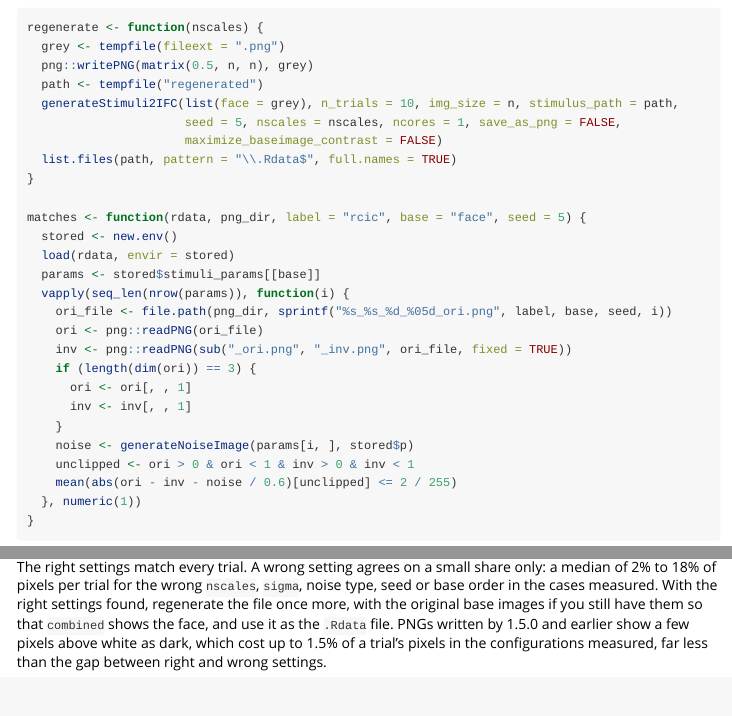
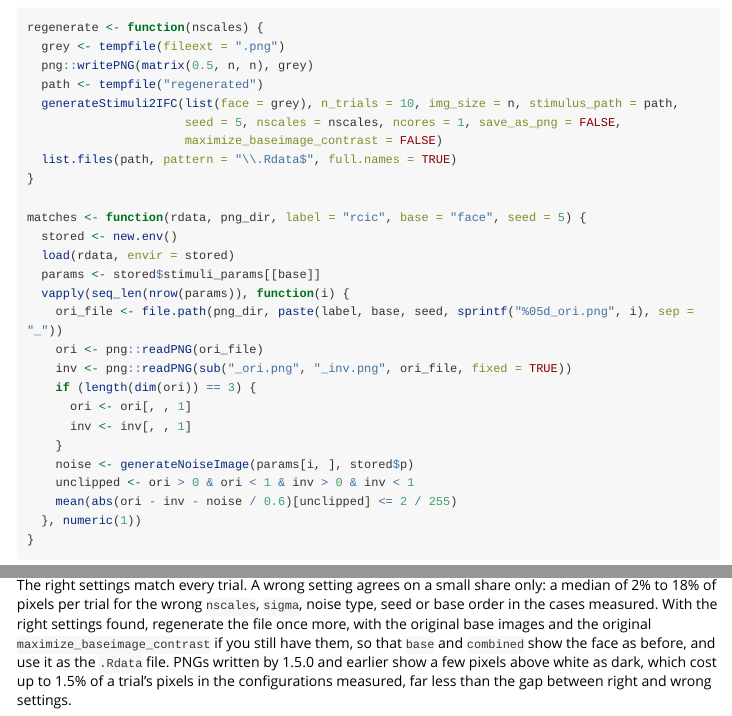
Before and after one commit to rdotsch/rcicr, an R Markdown document (vignettes/recipes.Rmd): the page in a window 1100 px wide, from 8180 px down, and a second part further down, joined at a grey line. Rendered offline with R 4.5, knitr and Pandoc, with nearby package versions; some code elsewhere in the file could not run offline; long lines of code are wrapped; common packages that the code uses without loading them are loaded.

Commit message:
recipes: PNG names as the generator builds them; original contrast setting for display
Co-Authored-By: Claude Opus 5.5 <noreply@anthropic.com>
Claude-Session: https://claude.ai/code/session_01ECAGW7i7V6b8GXpGRdmpZg

````diff
--- a/vignettes/recipes.Rmd
+++ b/vignettes/recipes.Rmd
@@ -302,7 +302,7 @@ matches <- function(rdata, png_dir, label = "rcic", base = "face", seed = 5) {
   load(rdata, envir = stored)
   params <- stored$stimuli_params[[base]]
   vapply(seq_len(nrow(params)), function(i) {
-    ori_file <- file.path(png_dir, sprintf("%s_%s_%d_%05d_ori.png", label, base, seed, i))
+    ori_file <- file.path(png_dir, paste(label, base, seed, sprintf("%05d_ori.png", i), sep = "_"))
     ori <- png::readPNG(ori_file)
     inv <- png::readPNG(sub("_ori.png", "_inv.png", ori_file, fixed = TRUE))
     if (length(dim(ori)) == 3) {
@@ -326,7 +326,7 @@ setNames(vapply(files, function(f) min(matches(f, archive)), numeric(1)),
          paste("nscales =", candidates))
 ```
 
-The right settings match every trial. A wrong setting agrees on a small share only: a median of 2% to 18% of pixels per trial for the wrong `nscales`, `sigma`, noise type, seed or base order in the cases measured. With the right settings found, regenerate the file once more, with the original base images if you still have them so that `combined` shows the face, and use it as the `.Rdata` file. PNGs written by 1.5.0 and earlier show a few pixels above white as dark, which cost up to 1.5% of a trial's pixels in the configurations measured, far less than the gap between right and wrong settings.
+The right settings match every trial. A wrong setting agrees on a small share only: a median of 2% to 18% of pixels per trial for the wrong `nscales`, `sigma`, noise type, seed or base order in the cases measured. With the right settings found, regenerate the file once more, with the original base images and the original `maximize_baseimage_contrast` if you still have them, so that `base` and `combined` show the face as before, and use it as the `.Rdata` file. PNGs written by 1.5.0 and earlier show a few pixels above white as dark, which cost up to 1.5% of a trial's pixels in the configurations measured, far less than the gap between right and wrong settings.
 
 ```{r, include = FALSE}
 par(oldpar)
````
